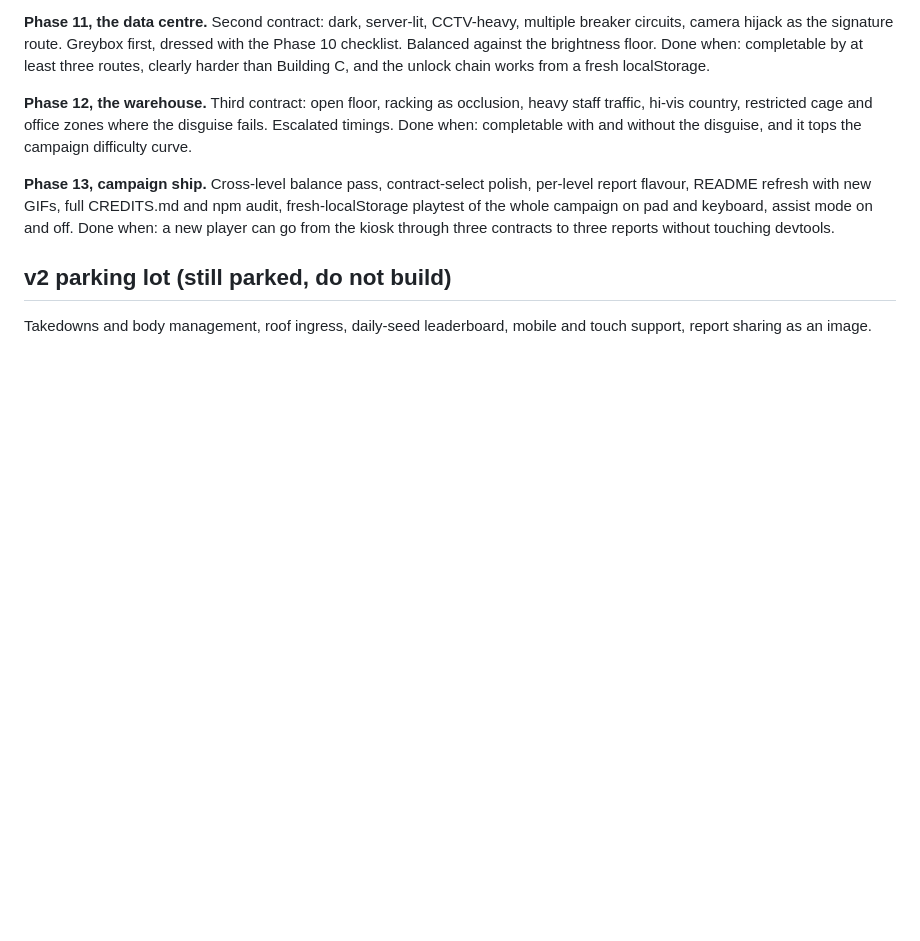
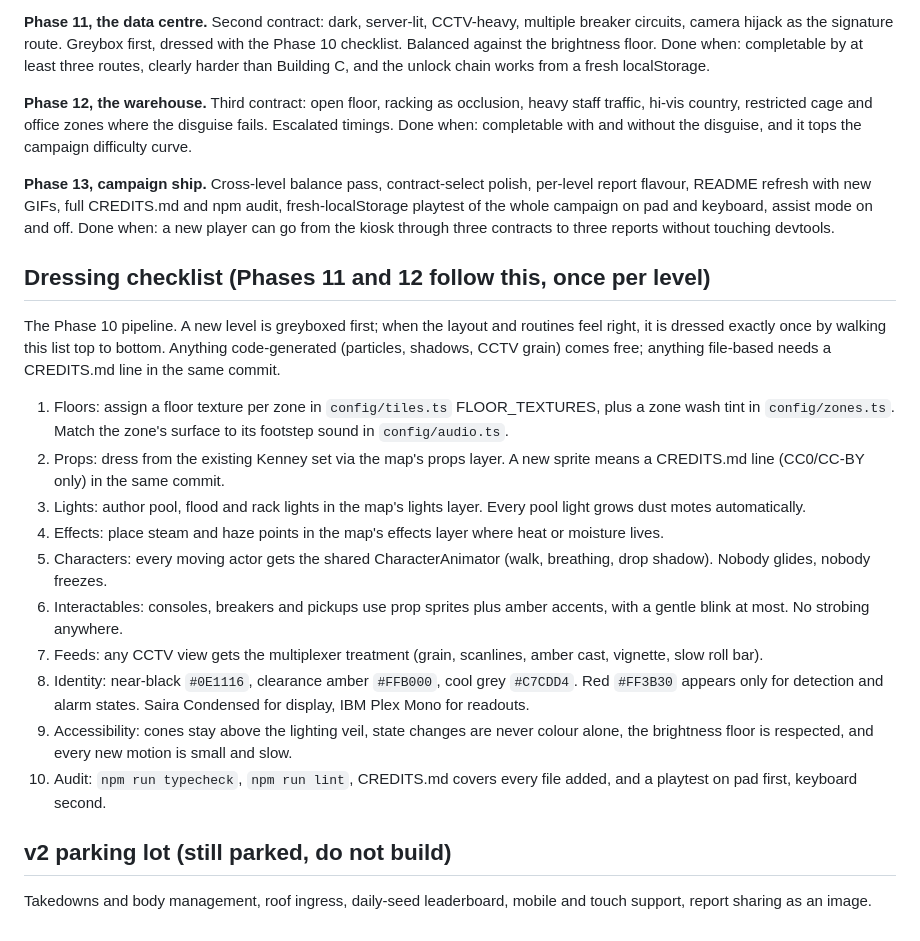
Before and after one commit to Sonofg0tham/tailgate, a Markdown page: GAME_DESIGN.md, the part around the change. Drawn GitHub-style; blank space fills up the shorter version.

Commit message:
docs: dressing checklist and generated-texture credits
The ten-step dressing checklist Phases 11 and 12 walk per level, and a
CREDITS.md note recording that the atmosphere textures are generated
at runtime like the audio.

Co-Authored-By: Claude Fable 5 <noreply@anthropic.com>

```diff
--- a/GAME_DESIGN.md
+++ b/GAME_DESIGN.md
@@ -158,6 +158,21 @@ Done when: completable with and without the disguise, and it tops the campaign d
 **Phase 13, campaign ship.** Cross-level balance pass, contract-select polish, per-level report flavour, README refresh with new GIFs, full CREDITS.md and npm audit, fresh-localStorage playtest of the whole campaign on pad and keyboard, assist mode on and off.
 Done when: a new player can go from the kiosk through three contracts to three reports without touching devtools.
 
+## Dressing checklist (Phases 11 and 12 follow this, once per level)
+
+The Phase 10 pipeline. A new level is greyboxed first; when the layout and routines feel right, it is dressed exactly once by walking this list top to bottom. Anything code-generated (particles, shadows, CCTV grain) comes free; anything file-based needs a CREDITS.md line in the same commit.
+
+1. Floors: assign a floor texture per zone in `config/tiles.ts` FLOOR_TEXTURES, plus a zone wash tint in `config/zones.ts`. Match the zone's surface to its footstep sound in `config/audio.ts`.
+2. Props: dress from the existing Kenney set via the map's props layer. A new sprite means a CREDITS.md line (CC0/CC-BY only) in the same commit.
+3. Lights: author pool, flood and rack lights in the map's lights layer. Every pool light grows dust motes automatically.
+4. Effects: place steam and haze points in the map's effects layer where heat or moisture lives.
+5. Characters: every moving actor gets the shared CharacterAnimator (walk, breathing, drop shadow). Nobody glides, nobody freezes.
+6. Interactables: consoles, breakers and pickups use prop sprites plus amber accents, with a gentle blink at most. No strobing anywhere.
+7. Feeds: any CCTV view gets the multiplexer treatment (grain, scanlines, amber cast, vignette, slow roll bar).
+8. Identity: near-black `#0E1116`, clearance amber `#FFB000`, cool grey `#C7CDD4`. Red `#FF3B30` appears only for detection and alarm states. Saira Condensed for display, IBM Plex Mono for readouts.
+9. Accessibility: cones stay above the lighting veil, state changes are never colour alone, the brightness floor is respected, and every new motion is small and slow.
+10. Audit: `npm run typecheck`, `npm run lint`, CREDITS.md covers every file added, and a playtest on pad first, keyboard second.
+
 ## v2 parking lot (still parked, do not build)
 
 Takedowns and body management, roof ingress, daily-seed leaderboard, mobile and touch support, report sharing as an image.
```
Also changed, not shown: CREDITS.md (+8 -0 lines).
